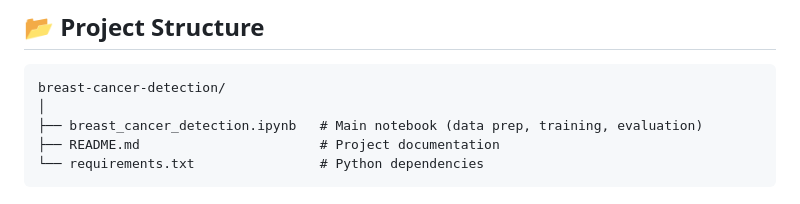
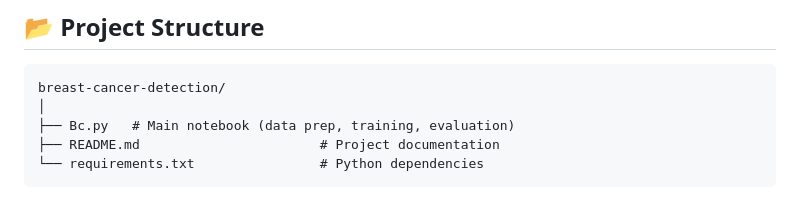
Before and after one commit to U8431/Breast-Cancer-Diagnostic-Project, a Markdown page: README.md, the part around the change. GitHub-like rendering.

Commit message:
Rename main notebook file to Bc.py

````diff
--- a/README.md
+++ b/README.md
@@ -11,7 +11,7 @@ This project uses a Support Vector Machine classifier to predict whether a breas
 ```
 breast-cancer-detection/
 │
-├── breast_cancer_detection.ipynb   # Main notebook (data prep, training, evaluation)
+├── Bc.py   # Main notebook (data prep, training, evaluation)
 ├── README.md                       # Project documentation
 └── requirements.txt                # Python dependencies
 ```
````
